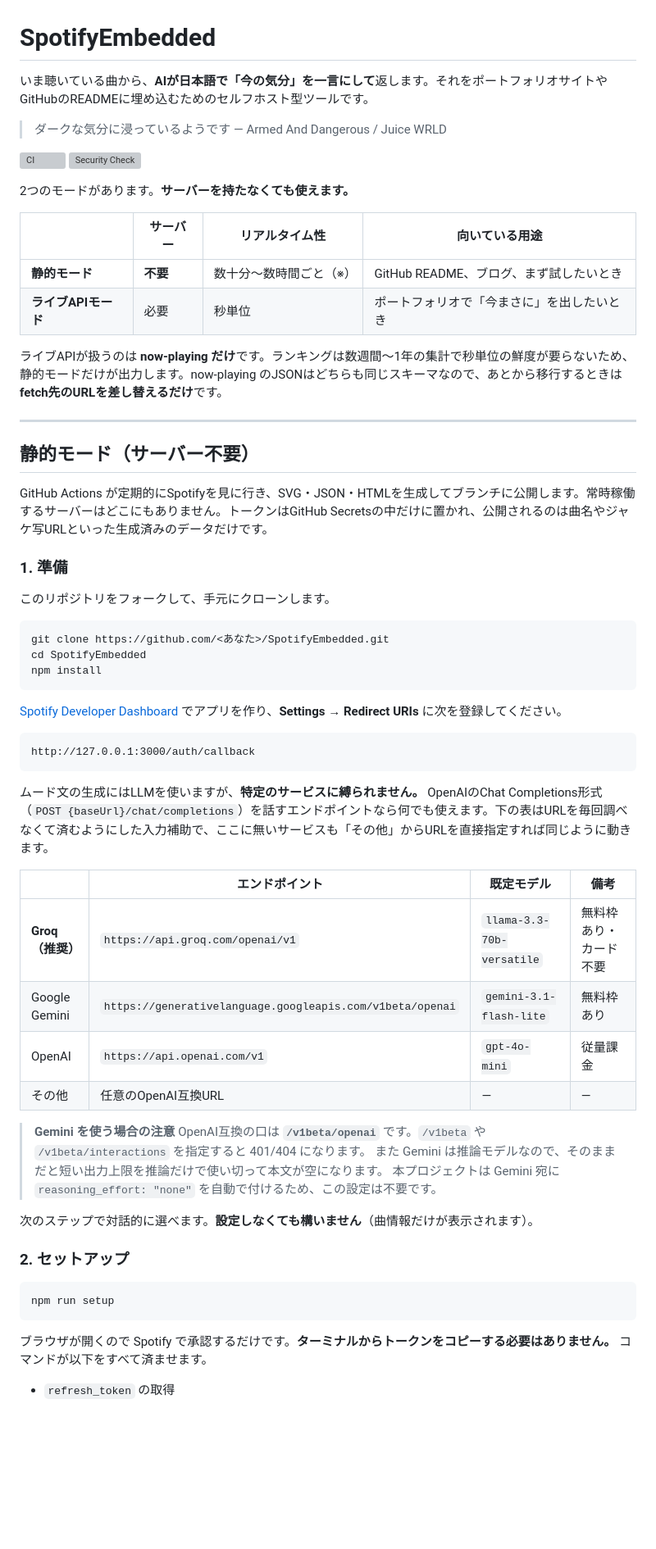
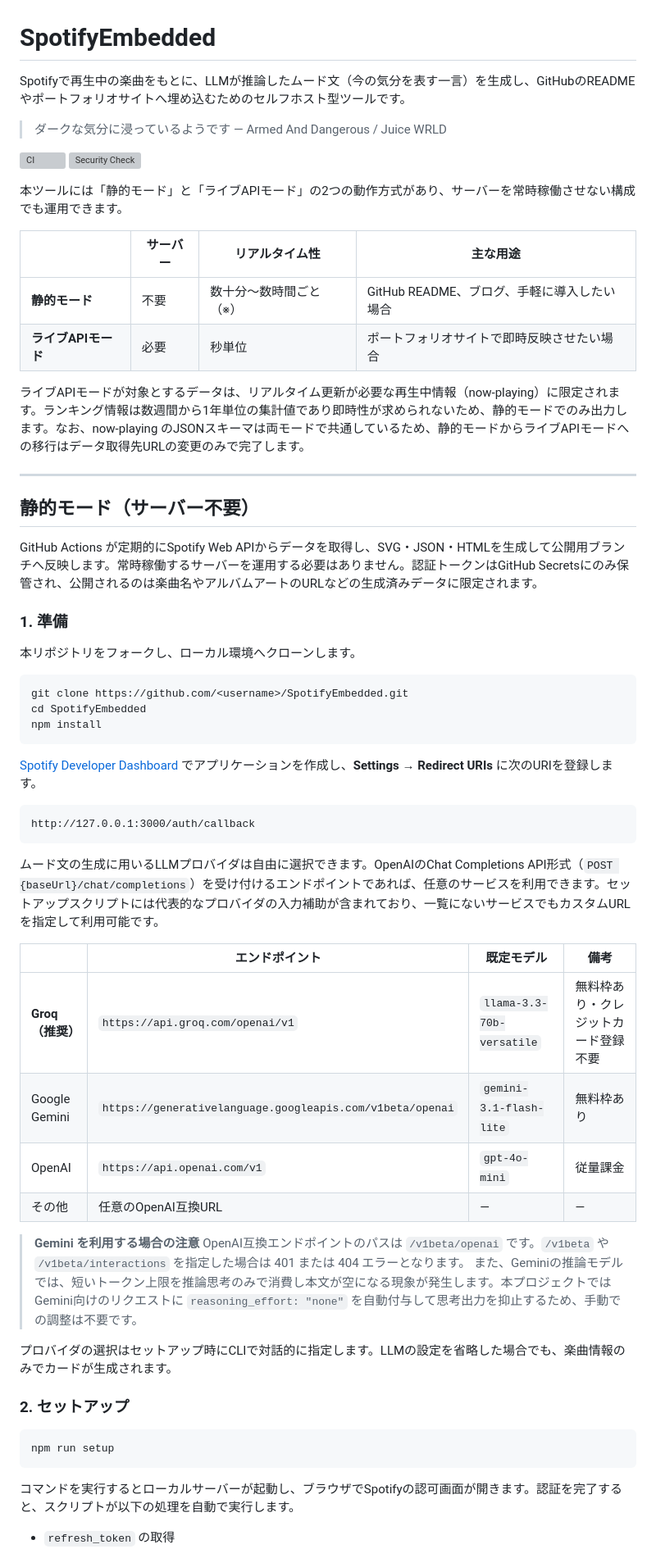
Before and after one commit to Sh1n1230/SpotifyEmbedded, a Markdown page: README.md, the part around one of its changes. Shown at 82% size. GitHub-like rendering; blank space fills up the shorter version; grey boxes are pictures that could not be loaded.

````diff
--- a/README.md
+++ b/README.md
@@ -1,6 +1,6 @@
 # SpotifyEmbedded
 
-いま聴いている曲から、**AIが日本語で「今の気分」を一言にして**返します。それをポートフォリオサイトやGitHubのREADMEに埋め込むためのセルフホスト型ツールです。
+Spotifyで再生中の楽曲をもとに、LLMが推論したムード文（今の気分を表す一言）を生成し、GitHubのREADMEやポートフォリオサイトへ埋め込むためのセルフホスト型ツールです。
 
 > ダークな気分に浸っているようです
 > — Armed And Dangerous / Juice WRLD
@@ -8,52 +8,51 @@
 [![CI](https://github.com/Sh1n1230/SpotifyEmbedded/actions/workflows/ci.yml/badge.svg)](https://github.com/Sh1n1230/SpotifyEmbedded/actions/workflows/ci.yml)
 [![Security Check](https://github.com/Sh1n1230/SpotifyEmbedded/actions/workflows/security.yml/badge.svg)](https://github.com/Sh1n1230/SpotifyEmbedded/actions/workflows/security.yml)
 
-2つのモードがあります。**サーバーを持たなくても使えます。**
+本ツールには「静的モード」と「ライブAPIモード」の2つの動作方式があり、サーバーを常時稼働させない構成でも運用できます。
 
-| | サーバー | リアルタイム性 | 向いている用途 |
+| | サーバー | リアルタイム性 | 主な用途 |
 |---|---|---|---|
-| **静的モード** | **不要** | 数十分〜数時間ごと（※） | GitHub README、ブログ、まず試したいとき |
-| **ライブAPIモード** | 必要 | 秒単位 | ポートフォリオで「今まさに」を出したいとき |
+| **静的モード** | 不要 | 数十分〜数時間ごと（※） | GitHub README、ブログ、手軽に導入したい場合 |
+| **ライブAPIモード** | 必要 | 秒単位 | ポートフォリオサイトで即時反映させたい場合 |
 
-ライブAPIが扱うのは **now-playing だけ**です。ランキングは数週間〜1年の集計で秒単位の鮮度が要らないため、静的モードだけが出力します。now-playing のJSONはどちらも同じスキーマなので、あとから移行するときは **fetch先のURLを差し替えるだけ**です。
+ライブAPIモードが対象とするデータは、リアルタイム更新が必要な再生中情報（now-playing）に限定されます。ランキング情報は数週間から1年単位の集計値であり即時性が求められないため、静的モードでのみ出力します。なお、now-playing のJSONスキーマは両モードで共通しているため、静的モードからライブAPIモードへの移行はデータ取得先URLの変更のみで完了します。
 
 ---
 
 ## 静的モード（サーバー不要）
 
-GitHub Actions が定期的にSpotifyを見に行き、SVG・JSON・HTMLを生成してブランチに公開します。常時稼働するサーバーはどこにもありません。トークンはGitHub Secretsの中だけに置かれ、公開されるのは曲名やジャケ写URLといった生成済みのデータだけです。
+GitHub Actions が定期的にSpotify Web APIからデータを取得し、SVG・JSON・HTMLを生成して公開用ブランチへ反映します。常時稼働するサーバーを運用する必要はありません。認証トークンはGitHub Secretsにのみ保管され、公開されるのは楽曲名やアルバムアートのURLなどの生成済みデータに限定されます。
 
 ### 1. 準備
 
-このリポジトリをフォークして、手元にクローンします。
+本リポジトリをフォークし、ローカル環境へクローンします。
 
 ```bash
-git clone https://github.com/<あなた>/SpotifyEmbedded.git
+git clone https://github.com/<username>/SpotifyEmbedded.git
 cd SpotifyEmbedded
 npm install
 ```
 
-[Spotify Developer Dashboard](https://developer.spotify.com/dashboard) でアプリを作り、**Settings → Redirect URIs** に次を登録してください。
+[Spotify Developer Dashboard](https://developer.spotify.com/dashboard) でアプリケーションを作成し、**Settings → Redirect URIs** に次のURIを登録します。
 
 ```
 http://127.0.0.1:3000/auth/callback
 ```
 
-ムード文の生成にはLLMを使いますが、**特定のサービスに縛られません。** OpenAIのChat Completions形式（`POST {baseUrl}/chat/completions`）を話すエンドポイントなら何でも使えます。下の表はURLを毎回調べなくて済むようにした入力補助で、ここに無いサービスも「その他」からURLを直接指定すれば同じように動きます。
+ムード文の生成に用いるLLMプロバイダは自由に選択できます。OpenAIのChat Completions API形式（`POST {baseUrl}/chat/completions`）を受け付けるエンドポイントであれば、任意のサービスを利用できます。セットアップスクリプトには代表的なプロバイダの入力補助が含まれており、一覧にないサービスでもカスタムURLを指定して利用可能です。
 
 | | エンドポイント | 既定モデル | 備考 |
 |---|---|---|---|
-| **Groq（推奨）** | `https://api.groq.com/openai/v1` | `llama-3.3-70b-versatile` | 無料枠あり・カード不要 |
+| **Groq（推奨）** | `https://api.groq.com/openai/v1` | `llama-3.3-70b-versatile` | 無料枠あり・クレジットカード登録不要 |
 | Google Gemini | `https://generativelanguage.googleapis.com/v1beta/openai` | `gemini-3.1-flash-lite` | 無料枠あり |
 | OpenAI | `https://api.openai.com/v1` | `gpt-4o-mini` | 従量課金 |
 | その他 | 任意のOpenAI互換URL | — | — |
 
-> **Gemini を使う場合の注意**
-> OpenAI互換の口は **`/v1beta/openai`** です。`/v1beta` や `/v1beta/interactions` を指定すると 401/404 になります。
-> また Gemini は推論モデルなので、そのままだと短い出力上限を推論だけで使い切って本文が空になります。
-> 本プロジェクトは Gemini 宛に `reasoning_effort: "none"` を自動で付けるため、この設定は不要です。
+> **Gemini を利用する場合の注意**
+> OpenAI互換エンドポイントのパスは `/v1beta/openai` です。`/v1beta` や `/v1beta/interactions` を指定した場合は 401 または 404 エラーとなります。
+> また、Geminiの推論モデルでは、短いトークン上限を推論思考のみで消費し本文が空になる現象が発生します。本プロジェクトではGemini向けのリクエストに `reasoning_effort: "none"` を自動付与して思考出力を抑止するため、手動での調整は不要です。
 
-次のステップで対話的に選べます。**設定しなくても構いません**（曲情報だけが表示されます）。
+プロバイダの選択はセットアップ時にCLIで対話的に指定します。LLMの設定を省略した場合でも、楽曲情報のみでカードが生成されます。
 
 ### 2. セットアップ
 
@@ -61,6 +60,6 @@ http://127.0.0.1:3000/auth/callback
 npm run setup
 ```
 
-ブラウザが開くので Spotify で承認するだけです。**ターミナルからトークンをコピーする必要はありません。** コマンドが以下をすべて済ませます。
+コマンドを実行するとローカルサーバーが起動し、ブラウザでSpotifyの認可画面が開きます。認証を完了すると、スクリプトが以下の処理を自動で実行します。
 
 - `refresh_token` の取得
````
Also changed, not shown: other parts of README.md (+74 -77 lines).
